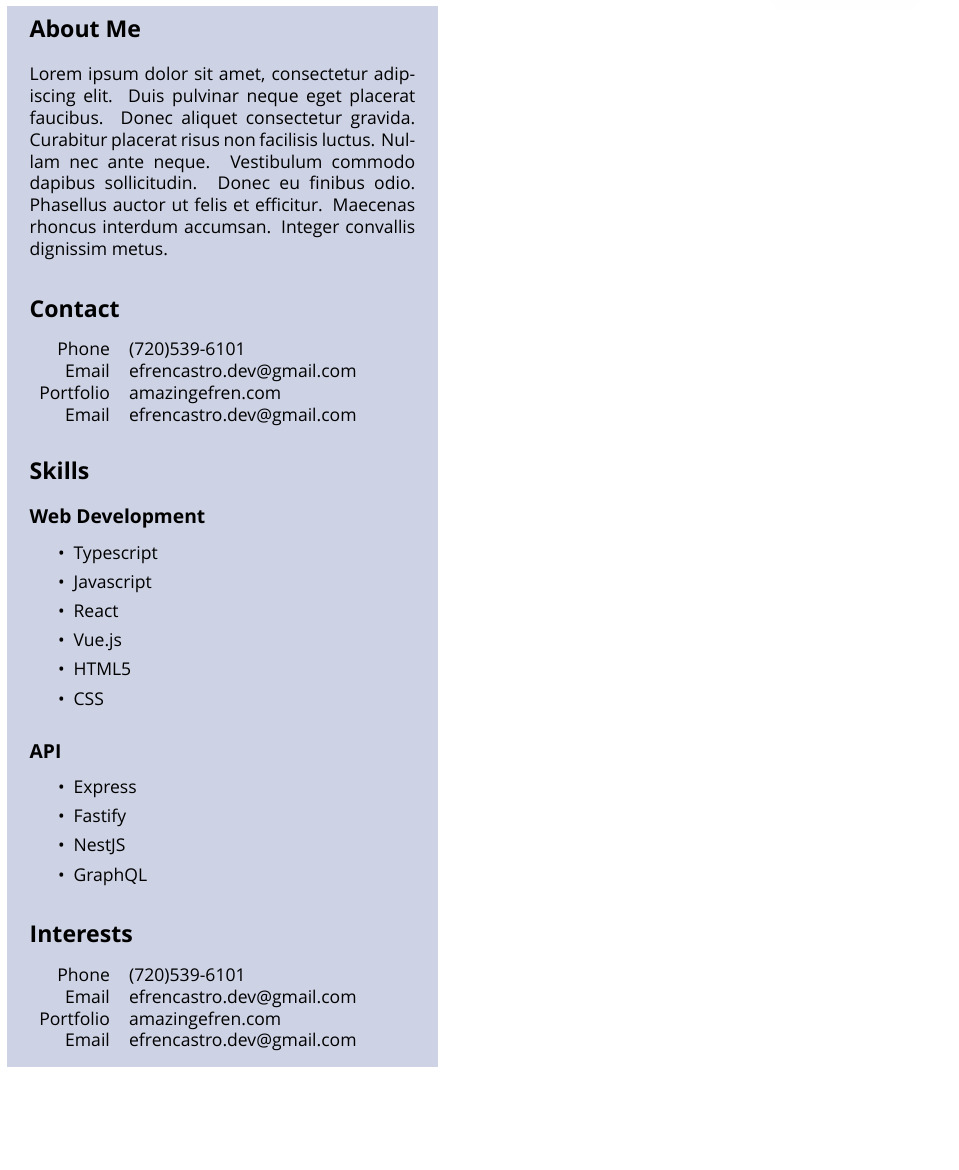
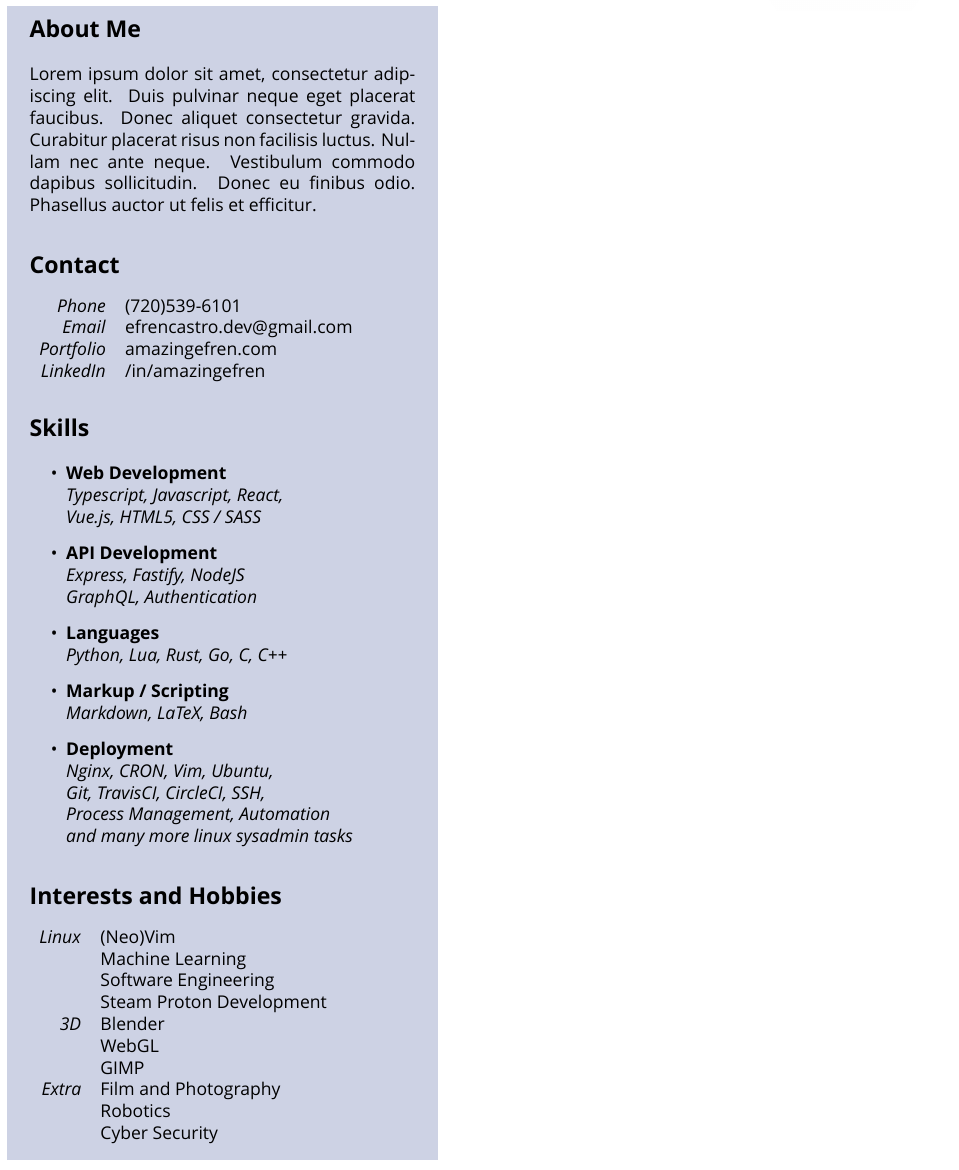
Before and after one commit to amazingefren/Resume, a LaTeX CV (resume.tex): part of the page, cut so that both start at the same text, the shorter picture padded with empty space. Compiled offline with XeLaTeX; a missing font is replaced by an installed copy or a similar font.

Commit message:
left styling, content filled

```diff
--- a/resume.tex
+++ b/resume.tex
@@ -7,6 +7,9 @@
 
 \usepackage{tikz}
 \usetikzlibrary{shadows.blur}
+
+\usepackage{enumitem}
+% \setlist[itemize]{leftmargin=0.6cm}
 
 \geometry{
   a4paper,
@@ -47,10 +50,6 @@
     \vspace*{-0.5cm}
     \begin{tcolorbox}[grow to left by=0.55cm,colback=themeBorder,colframe=white,arc=0mm,]
       \section*{About Me}
-        Lorem ipsum dolor sit amet, consectetur adipiscing elit. Duis pulvinar neque eget placerat faucibus. Donec aliquet consectetur gravida. Curabitur placerat risus non facilisis luctus. Nullam nec ante neque. Vestibulum commodo dapibus sollicitudin. Donec eu finibus odio. Phasellus auctor ut felis et efficitur. Maecenas rhoncus interdum accumsan. Integer convallis dignissim metus.
+        Lorem ipsum dolor sit amet, consectetur adipiscing elit. Duis pulvinar neque eget placerat faucibus. Donec aliquet consectetur gravida. Curabitur placerat risus non facilisis luctus. Nullam nec ante neque. Vestibulum commodo dapibus sollicitudin. Donec eu finibus odio. Phasellus auctor ut felis et efficitur.
       \section*{Contact}
       \begin{tabular}{r l}
-        Phone & (720)539-6101 \\
-        Email & efrencastro.dev@gmail.com \\
-        Portfolio & amazingefren.com \\
-        Email & efrencastro.dev@gmail.com
@@ -57,53 +59,48 @@
+        \emph{LinkedIn}   & /in/amazingefren
       \end{tabular}
+
       \section*{Skills}
-      \subsection*{Web Development}
-      \begin{itemize}
-        \setlength\itemsep{0em}
-        \item{Typescript}
-        \item{Javascript}
-        \item{React}
-        \item{Vue.js}
-        \item{HTML5}
-        \item{CSS}
+
+      \begin{itemize}[leftmargin=0.8cm]
+        \item{
+          \textbf{Web Development} \\
+          \emph{Typescript, Javascript, React,} \\
+          \emph{Vue.js, HTML5, CSS / SASS}
+        }
+        \item{
+            \textbf{API Development} \\
+            \emph{Express, Fastify, NodeJS} \\
+            \emph{GraphQL, Authentication}
+          }
+        \item{
+            \textbf{Languages} \\
+            \emph{Python, Lua, Rust, Go, C, C++}
+          }
+        \item{
+            \textbf{Markup / Scripting} \\
+            \emph{Markdown, LaTeX, Bash}
+          }
+        \item{
+            \textbf{Deployment} \\
+            \emph{Nginx, CRON, Vim, Ubuntu,} \\
+            \emph{Git, TravisCI, CircleCI, SSH,} \\
+            \emph{Process Management, Automation} \\
+            \emph{and many more linux sysadmin tasks}
+          }
       \end{itemize}
-      \subsection*{API}
-      \begin{itemize}
-        \setlength\itemsep{0em}
-        \item{Express}
-        \item{Fastify}
-        \item{NestJS}
-        \item{GraphQL}
-      \end{itemize}
-      % \begin{tabular}{r l}
-      % \pgfsetcolor{white}
-      %   Web Development & Typescript
-      %   \cr & Javascript
-      %   \cr & HTML5
-      %   \cr & SCSS/CSS
-      %   \cr & React \\
-      %   API & Express
-      %   \cr & Fastify
-      %   \cr & NestJS
-      %   \cr & GraphQL \\
-      %   Databases & PostgreSQL
-      %   \cr & MongoDB
-      %   \cr & MySQL \\
-      %   Linux & NGINX
-      %   \cr & Shell Scripting
-      %   \cr & Vim \\
-      %   Languages & Rust
-      %   \cr & Python
-      %   \cr & Go
-      %   \cr & C \\
-      %   Markdown & LaTeX
-      %   \cr & Markdown
-      % \end{tabular}
-      \section*{Interests}
+
+      \section*{Interests and Hobbies}
       \begin{tabular}{r l}
-        Phone & (720)539-6101 \\
-        Email & efrencastro.dev@gmail.com \\
-        Portfolio & amazingefren.com \\
-        Email & efrencastro.dev@gmail.com
+        \emph{Linux}  & (Neo)Vim \\
+                      & Machine Learning \\
+                      & Software Engineering \\
+                      & Steam Proton Development \\
+        \emph{3D}     & Blender \\
+                      & WebGL \\
+                      & GIMP \\
+        \emph{Extra}  & Film and Photography \\
+                      & Robotics \\
+                      & Cyber Security
       \end{tabular}
     \end{tcolorbox}
   \end{minipage}
```
Also changed, not shown: resume.tex (3 more changed lines).
